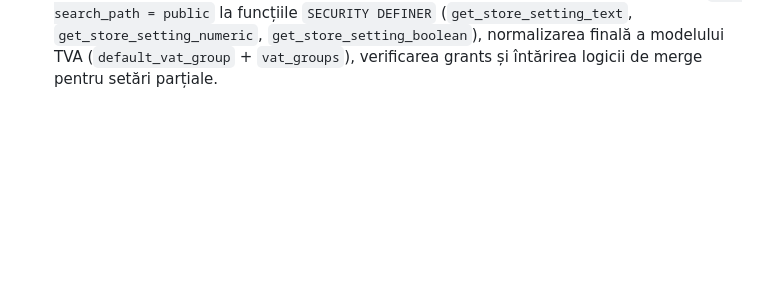
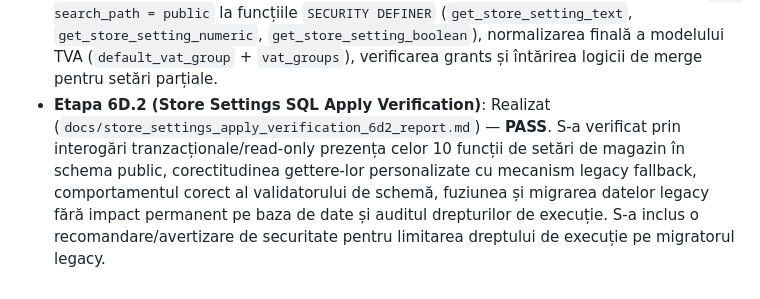
Before and after one commit to sk1fallRed25/GestiuneMagazinV.0.01, a Markdown page: docs/README_PROJECT_STATUS.md, the part around the change. Drawn GitHub-style; blank space fills up the shorter version.

Commit message:
docs: complete Stage 6D.2 Store Settings SQL Apply Verification report and project status update

```diff
--- a/docs/README_PROJECT_STATUS.md
+++ b/docs/README_PROJECT_STATUS.md
@@ -101,3 +101,4 @@ După finalizarea etapei de audit și blueprint 5D.0, echipa poate continua impl
 - **Etapa 6D.1.1 (Store Settings Blueprint Completion & VAT Tax Groups Alignment)**: Realizat. S-a completat blueprint-ul SQL (`database/proposed_store_settings_6d1.sql`) prin alinierea modelului TVA la grupele fiscale specifice din România (A = 21%, B = 11%, C = 11%, D = 0%, E = 0% / neplătitor), eliminarea valorilor hardcodate anterioare și implementarea celor 3 RPC-uri planificate (`get_store_settings`, `update_store_settings`, `get_store_operational_config`). S-a actualizat raportul oficial `docs/store_settings_blueprint_6d1_report.md` cu noile detalii de design și RPC APIs.
 - **Etapa 6D.1.2 (Store Settings Blueprint Normalization Hotfix)**: Realizat. S-a corectat și normalizat blueprint-ul SQL (`database/proposed_store_settings_6d1.sql`) pentru a folosi `default_vat_group` și structura de obiect `vat_groups` compatibilă cu setările de pilot. S-au integrat funcțiile ajutătoare de fallback `get_default_store_settings` și `merge_store_settings_with_defaults`, s-a corectat tipul de returnare al `update_store_settings` la `jsonb` și s-au restricționat permisiunile de scriere pentru a exclude rolul de `manager`.
 - **Etapa 6D.1.3 (Store Settings Pre-Apply Security & Robustness Hardening)**: Realizat. S-a întărit blueprint-ul Store Settings înainte de aplicare SQL, prin adăugarea `SET search_path = public` la funcțiile `SECURITY DEFINER` (`get_store_setting_text`, `get_store_setting_numeric`, `get_store_setting_boolean`), normalizarea finală a modelului TVA (`default_vat_group` + `vat_groups`), verificarea grants și întărirea logicii de merge pentru setări parțiale.
+- **Etapa 6D.2 (Store Settings SQL Apply Verification)**: Realizat (`docs/store_settings_apply_verification_6d2_report.md`) — **PASS**. S-a verificat prin interogări tranzacționale/read-only prezența celor 10 funcții de setări de magazin în schema public, corectitudinea gettere-lor personalizate cu mecanism legacy fallback, comportamentul corect al validatorului de schemă, fuziunea și migrarea datelor legacy fără impact permanent pe baza de date și auditul drepturilor de execuție. S-a inclus o recomandare/avertizare de securitate pentru limitarea dreptului de execuție pe migratorul legacy.
```
Also changed, not shown: docs/store_settings_apply_verification_6d2_report.md (added, +251 -0 lines).
